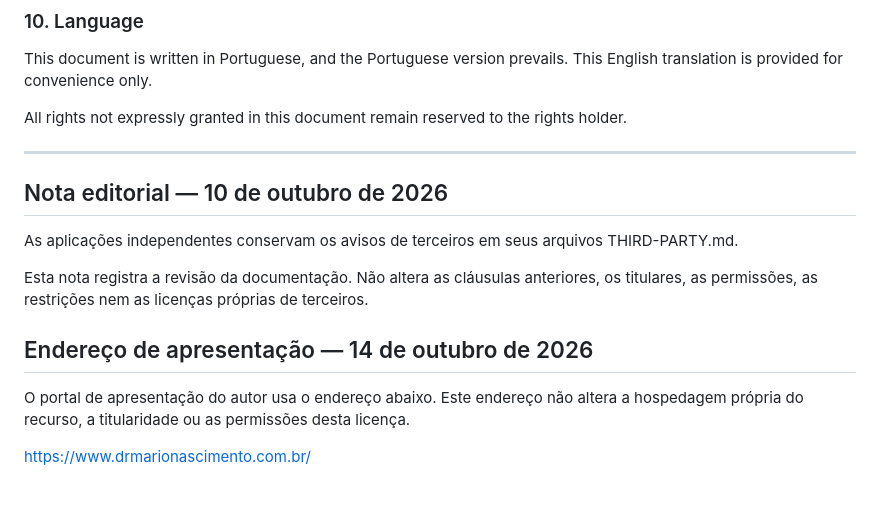
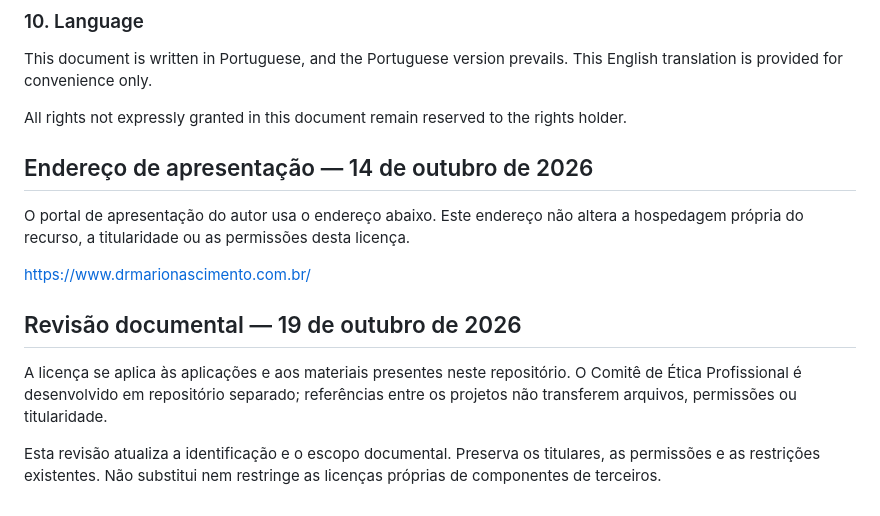
Before and after one commit to DrMarioNascimento/Etica, a Markdown page: LICENSE.md, the part around the change. Rendered like a GitHub page.

```diff
--- a/LICENSE.md
+++ b/LICENSE.md
@@ -166,16 +166,14 @@ This document is written in Portuguese, and the Portuguese version prevails. Thi
 
 All rights not expressly granted in this document remain reserved to the rights holder.
 
----
-
-## Nota editorial — 10 de outubro de 2026
-
-As aplicações independentes conservam os avisos de terceiros em seus arquivos THIRD-PARTY.md.
-
-Esta nota registra a revisão da documentação. Não altera as cláusulas anteriores, os titulares, as permissões, as restrições nem as licenças próprias de terceiros.
-
 ## Endereço de apresentação — 14 de outubro de 2026
 
 O portal de apresentação do autor usa o endereço abaixo. Este endereço não altera a hospedagem própria do recurso, a titularidade ou as permissões desta licença.
 
 https://www.drmarionascimento.com.br/
+
+## Revisão documental — 19 de outubro de 2026
+
+A licença se aplica às aplicações e aos materiais presentes neste repositório. O Comitê de Ética Profissional é desenvolvido em repositório separado; referências entre os projetos não transferem arquivos, permissões ou titularidade.
+
+Esta revisão atualiza a identificação e o escopo documental. Preserva os titulares, as permissões e as restrições existentes. Não substitui nem restringe as licenças próprias de componentes de terceiros.
```
Also changed, not shown: README.md (+6 -2 lines).
